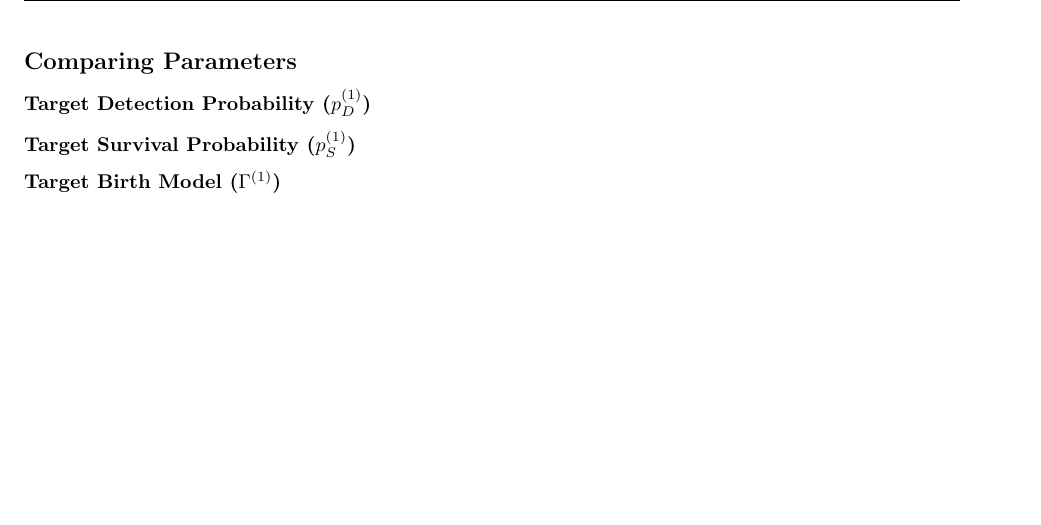
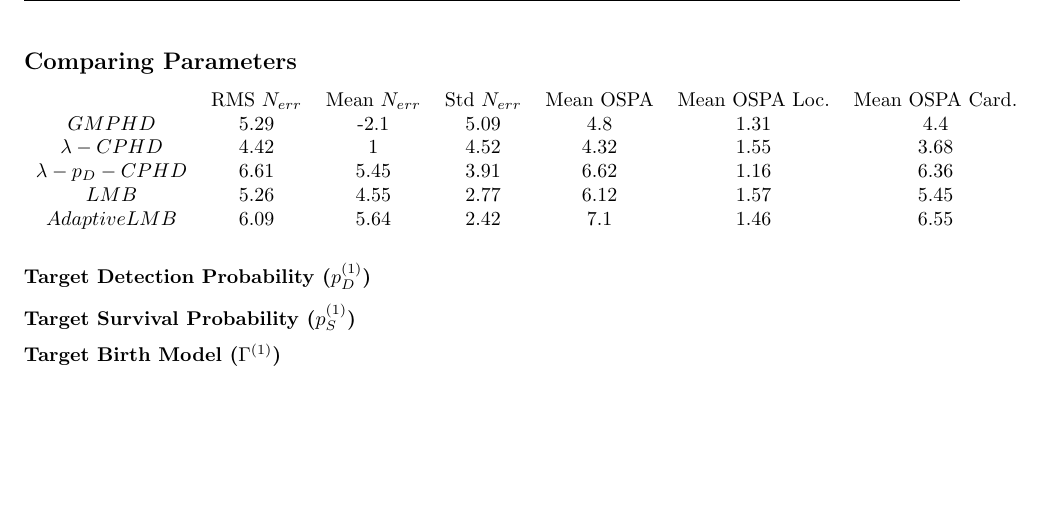
Before and after one commit to shayosler/RFS_tracking, a LaTeX document (report/meng_report.tex): part of page 10 of 11, cut so that both start at the same text. Compiled offline with pdfLaTeX.

Commit message:
running data sets

```diff
--- a/report/meng_report.tex
+++ b/report/meng_report.tex
@@ -591,6 +591,14 @@ Additionally, some number of clutter returns with locations sampled from a unifo
 The first set of tests compared the performance of ``optimal'' filters on systems with varying characteristics. The filters are ``optimal'' in that they are configured with exact system parameters.
 
 \subsection*{Comparing Parameters}
+\begin{tabular}{ c c c c c c c }
+   & RMS $N_{err}$ & Mean $N_{err}$ & Std $N_{err}$ & Mean OSPA & Mean OSPA Loc. & Mean OSPA Card.\\
+  $GMPHD$ & 5.29 & -2.1 & 5.09 & 4.8 & 1.31 & 4.4 \\
+  $\lambda-CPHD$ & 4.42 & 1 & 4.52 & 4.32 & 1.55 & 3.68 \\
+  $\lambda-p_D-CPHD$ & 6.61 & 5.45 & 3.91 & 6.62 & 1.16 & 6.36 \\
+  $LMB$ & 5.26 & 4.55 & 2.77 & 6.12 & 1.57 & 5.45 \\
+  $Adaptive LMB$ & 6.09 & 5.64 & 2.42 & 7.1 & 1.46 & 6.55 \\
+\end{tabular}
 \subsubsection*{Target Detection Probability ($p_D^{(1)}$)}
 \subsubsection*{Target Survival Probability ($p_S^{(1)}$)}
 \subsubsection*{Target Birth Model ($\Gamma^{(1)}$)}
```
Also changed, not shown: 5 other files.
